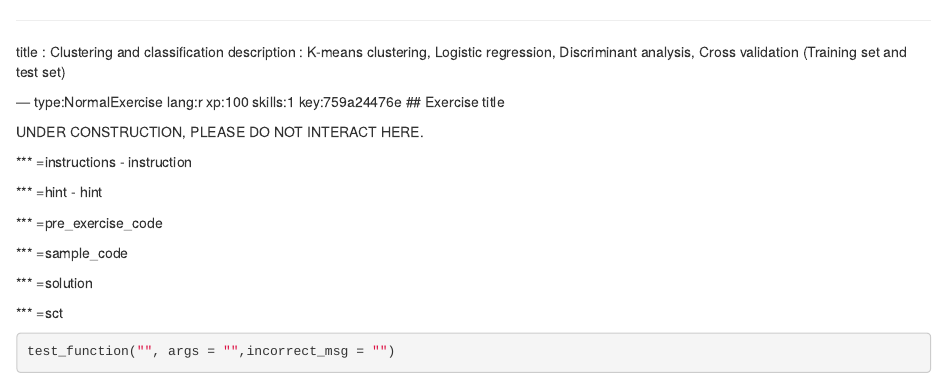
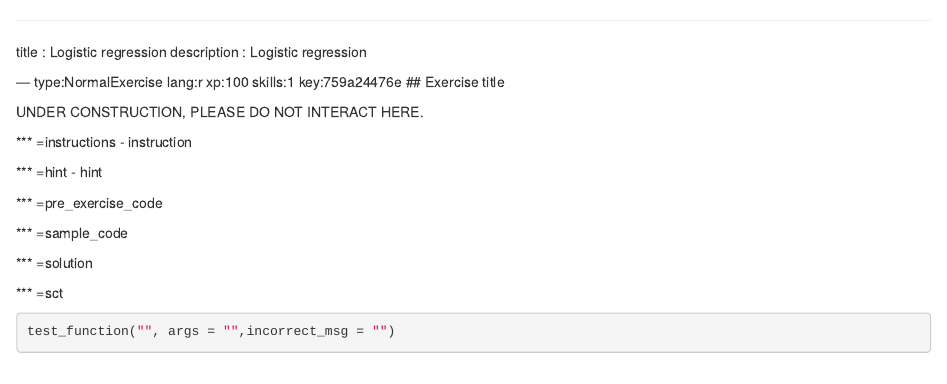
Before and after one commit to TuomoNieminen/Helsinki-Open-Data-Science, an R Markdown document (chapter3.Rmd): the page in a window 1100 px wide, from its top. Rendered offline with R 4.5, knitr and Pandoc, with nearby package versions; some code elsewhere in the file could not run offline.

Commit message:
update titles

```diff
--- a/chapter3.Rmd
+++ b/chapter3.Rmd
@@ -1,6 +1,6 @@
 ---
-title       : Clustering and classification
-description : K-means clustering, Logistic regression, Discriminant analysis, Cross validation (Training set and test set)
+title       : Logistic regression
+description : Logistic regression
 
 --- type:NormalExercise lang:r xp:100 skills:1 key:759a24476e
 ## Exercise title
```
Also changed, not shown: chapter5.Rmd (+2 -2 lines).
